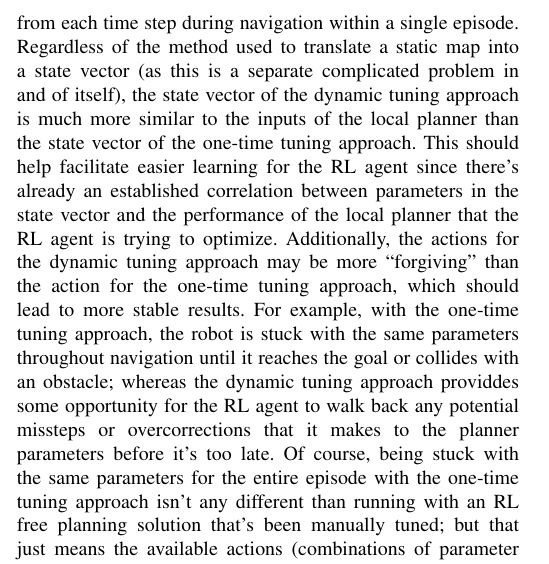
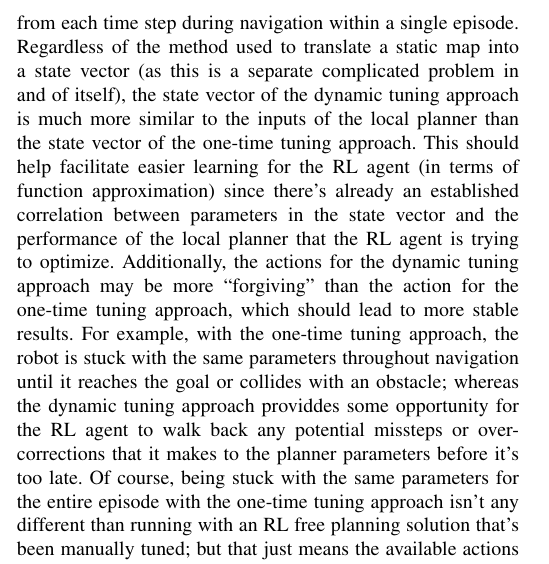
Before and after one commit to SushiRaj99/rbe-capstone, a LaTeX paper (Report/ProposalReport.tex): part of one column of page 4 of 6, cut so that both start at the same text. Compiled offline with pdfLaTeX.

Commit message:
Forgot some important words.

```diff
--- a/Report/ProposalReport.tex
+++ b/Report/ProposalReport.tex
@@ -136,7 +136,7 @@ To reduce the amount of work input needed to tune these parameters, it is propos
     This is a more ``hands on'' approach as the RL agent is more involved during the navigation process than the one-time tuning approach; so this approach is likely to be more complex to implement. However, since the state vector is a lower dimensionality and more closely tied to interactions with the environment, the RL agent will have more feedback during each episode to learn from and may converge to an optimal policy more quickly than the one-time tuning approach.
 
     \subsubsection{Current Decision}
-    Given the time constraints for the project, the dynamic parameter tuning approach will be used going forward. While the one-time tuning approach may seem simpler to implement on the surface due to its relatively ``hands off'' nature, the lack of feedback combined with potentially high dimensionality of the state space will make RL training too expensive. If anything, the dynamic tuning's ``hands on'' nature should make it more malleable from an RL training perspective, as it provides the agent the opportunity to learn from each time step during navigation within a single episode. Regardless of the method used to translate a static map into a state vector (as this is a separate complicated problem in and of itself), the state vector of the dynamic tuning approach is much more similar to the inputs of the local planner than the state vector of the one-time tuning approach. This should help facilitate easier learning for the RL agent since there's already an established correlation between parameters in the state vector and the performance of the local planner that the RL agent is trying to optimize. Additionally, the actions for the dynamic tuning approach may be more ``forgiving'' than the action for the one-time tuning approach, which should lead to more stable results. For example, with the one-time tuning approach, the robot is stuck with the same parameters throughout navigation until it reaches the goal or collides with an obstacle; whereas the dynamic tuning approach providdes some opportunity for the RL agent to walk back any potential missteps or overcorrections that it makes to the planner parameters before it's too late. Of course, being stuck with the same parameters for the entire episode with the one-time tuning approach isn't any different than running with an RL free planning solution that's been manually tuned; but that just means the available actions (combinations of parameter configurations) for the one-time tuning approach need to be just as carefully curated as the manually tuned parameters for the RL free solution. In other words, the one-time tuning approach still requires meticulous parameter tuning while the dynamic tuning approach allows for some self-correction.
+    Given the time constraints for the project, the dynamic parameter tuning approach will be used going forward. While the one-time tuning approach may seem simpler to implement on the surface due to its relatively ``hands off'' nature, the lack of feedback combined with potentially high dimensionality of the state space will make RL training too expensive. If anything, the dynamic tuning's ``hands on'' nature should make it more malleable from an RL training perspective, as it provides the agent the opportunity to learn from each time step during navigation within a single episode. Regardless of the method used to translate a static map into a state vector (as this is a separate complicated problem in and of itself), the state vector of the dynamic tuning approach is much more similar to the inputs of the local planner than the state vector of the one-time tuning approach. This should help facilitate easier learning for the RL agent (in terms of function approximation) since there's already an established correlation between parameters in the state vector and the performance of the local planner that the RL agent is trying to optimize. Additionally, the actions for the dynamic tuning approach may be more ``forgiving'' than the action for the one-time tuning approach, which should lead to more stable results. For example, with the one-time tuning approach, the robot is stuck with the same parameters throughout navigation until it reaches the goal or collides with an obstacle; whereas the dynamic tuning approach providdes some opportunity for the RL agent to walk back any potential missteps or overcorrections that it makes to the planner parameters before it's too late. Of course, being stuck with the same parameters for the entire episode with the one-time tuning approach isn't any different than running with an RL free planning solution that's been manually tuned; but that just means the available actions (combinations of parameter configurations) for the one-time tuning approach need to be just as carefully curated as the manually tuned parameters for the RL free solution. In other words, the one-time tuning approach still requires meticulous parameter tuning while the dynamic tuning approach allows for some self-correction.
 
 \section{Project Timeline}
 To keep the project on track, the team used the biweekly meeting cadence in conjunction with the class schedule to develop the timeline shown below. The team meets once a week via zoom to go over tasks from previous weeks; as well as set new goals for the upcoming week and assign, or reassign, tasks as needed to keep the project moving. The group is also in constant contact via group chat for day-to-day questions and updates.
```
Also changed, not shown: Report/ProposalReport.pdf.
